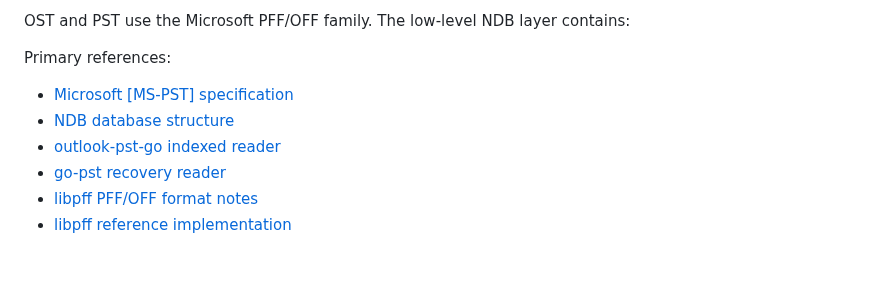
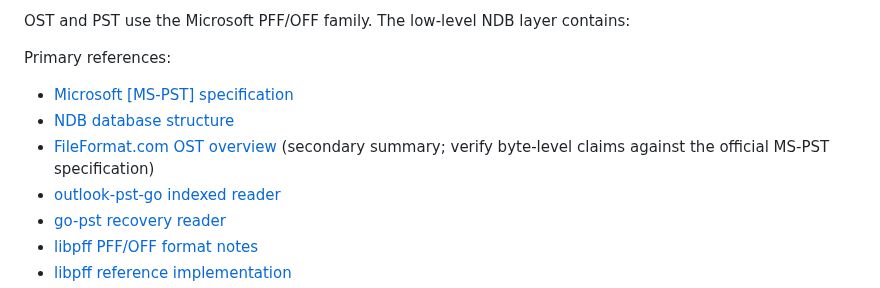
Before and after one commit to rbelshevitz/ostom, a Markdown page: FORMAT.md, the part around the change. Rendered like a GitHub page; blank space fills up the shorter version.

```diff
--- a/FORMAT.md
+++ b/FORMAT.md
@@ -12,6 +12,7 @@ Primary references:
 
 - [Microsoft [MS-PST] specification](https://learn.microsoft.com/en-us/openspecs/office_file_formats/ms-pst)
 - [NDB database structure](https://learn.microsoft.com/en-us/openspecs/office_file_formats/ms-pst/e4efaad0-1876-446e-9d34-bb921588f924)
+- [FileFormat.com OST overview](https://docs.fileformat.com/email/ost/) (secondary summary; verify byte-level claims against the official MS-PST specification)
 - [outlook-pst-go indexed reader](https://github.com/grokify/outlook-pst-go)
 - [go-pst recovery reader](https://github.com/useti/go-pst)
 - [libpff PFF/OFF format notes](https://github.com/libyal/libpff/blob/main/documentation/Personal%20Folder%20File%20(PFF)%20format.asciidoc)
```
Also changed, not shown: FORMAT.ru.md (+1 -0 lines).
